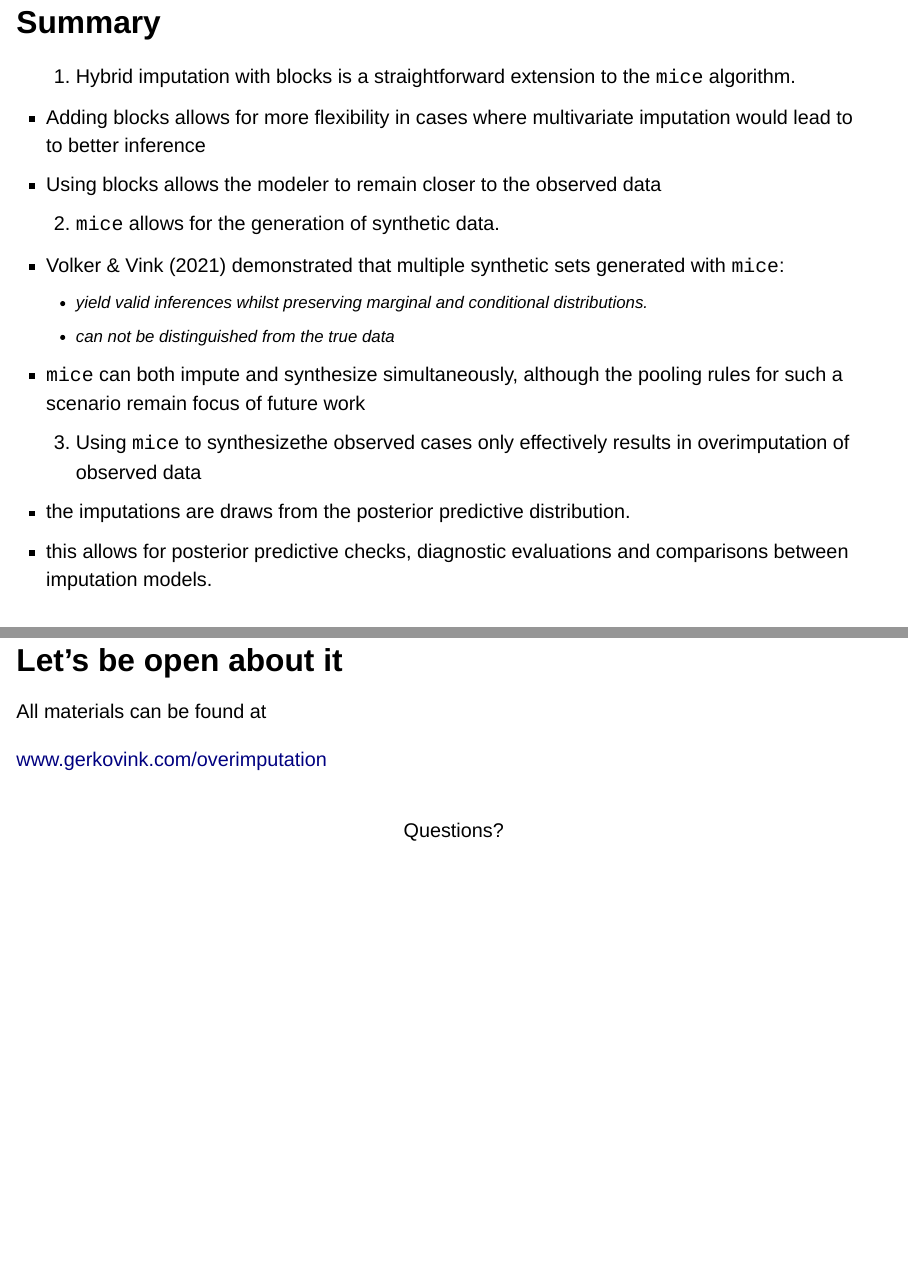
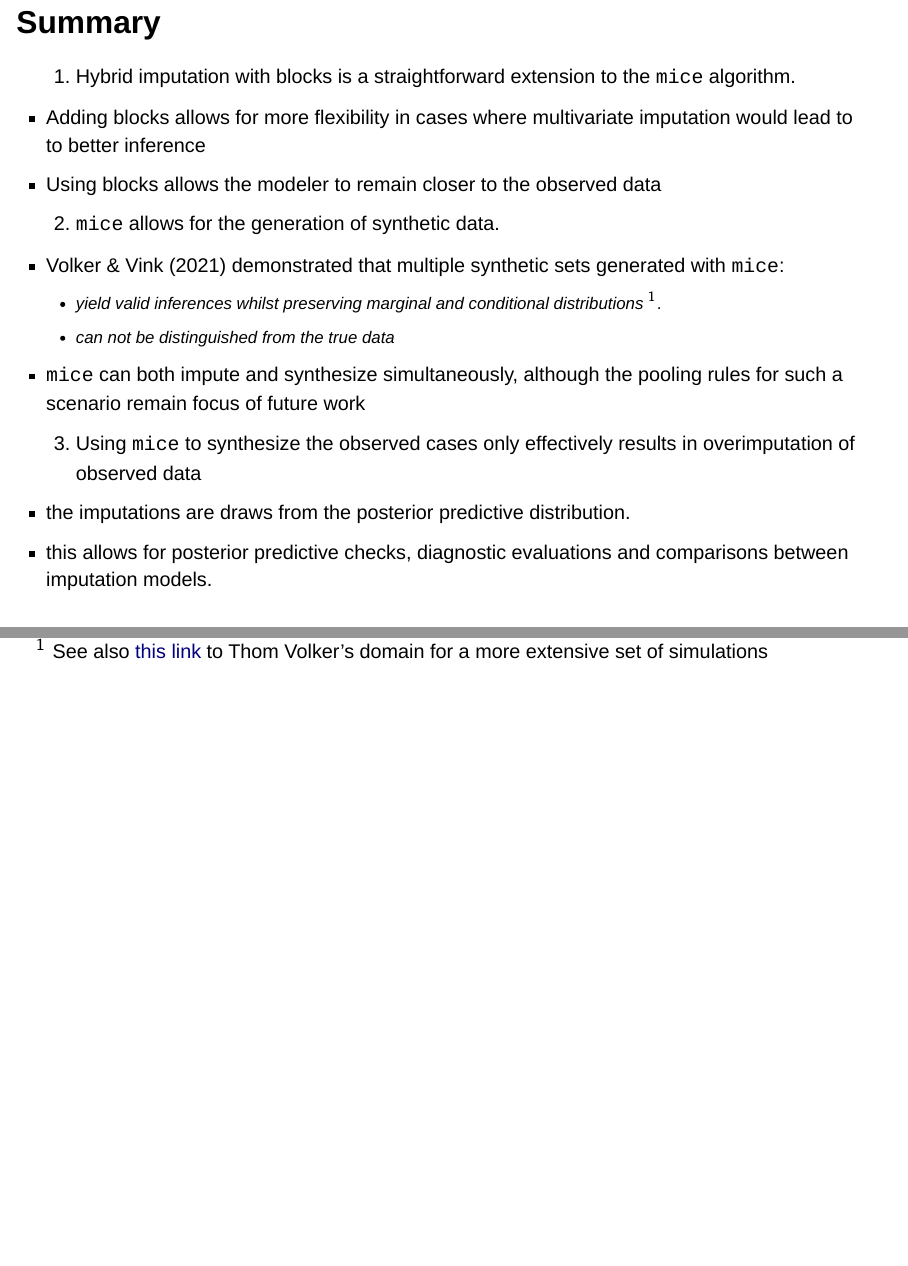
Before and after one commit to gerkovink/overimputation, a Quarto document (vink_itascom.qmd): pages 24 and 26 of 26 before the commit and pages 24 and 25 of 26 after it, joined at a grey line. Rendered offline with R 4.5, knitr and Pandoc in place of Quarto, with nearby package versions; drawn as Slidy slides in place of the format the file asks for; some code elsewhere in the file could not run offline.

Commit message:
update landing page

```diff
--- a/vink_itascom.qmd
+++ b/vink_itascom.qmd
@@ -1,7 +1,7 @@
 ---
 title: "Recent advances in (over)imputation with `mice`"
 author:
-  - name: Gerko Vink
+  - name: On behalf of the whole `mice` team; <br>Gerko Vink
     orcid: 0000-0001-9767-1924
     email: g.vink@uu.nl
     affiliations:
@@ -23,7 +23,7 @@
     scrollable: false
     width: 1200
     reference-location: margin
-    footer: Gerko Vink @ ITACOSM 2023, University of Calabria, Italy
+    footer: Gerko Vink & the `mice` developers @ ITACOSM 2023, University of Calabria, Italy
 ---
 
 ## Disclaimer
@@ -401,16 +401,19 @@
 2. `mice` allows for the generation of synthetic data.
 
 - Volker & Vink (2021) demonstrated that multiple synthetic sets generated with `mice`:
-  - yield valid inferences whilst preserving marginal and conditional distributions.
+  - yield valid inferences whilst preserving marginal and conditional distributions $^1$.
   - can not be distinguished from the true data
 
 - `mice` can both impute and synthesize simultaneously, although the pooling rules for such a scenario remain focus of future work
 
-3. Using `mice` to synthesizethe observed cases only effectively results in overimputation of observed data
+3. Using `mice` to synthesize the observed cases only effectively results in overimputation of observed data
 
 - the imputations are draws from the posterior predictive distribution.
 - this allows for posterior predictive checks, diagnostic evaluations and comparisons between imputation models.
 
+::: footer
+$^1$ See also [this link](https://thomvolker.github.io/ParamSynthMice/mice_param_synth.html) to Thom Volker's domain for a more extensive set of simulations
+:::
 
 ## Let's be open about it
 
```
Also changed, not shown: vink_itascom.html.
